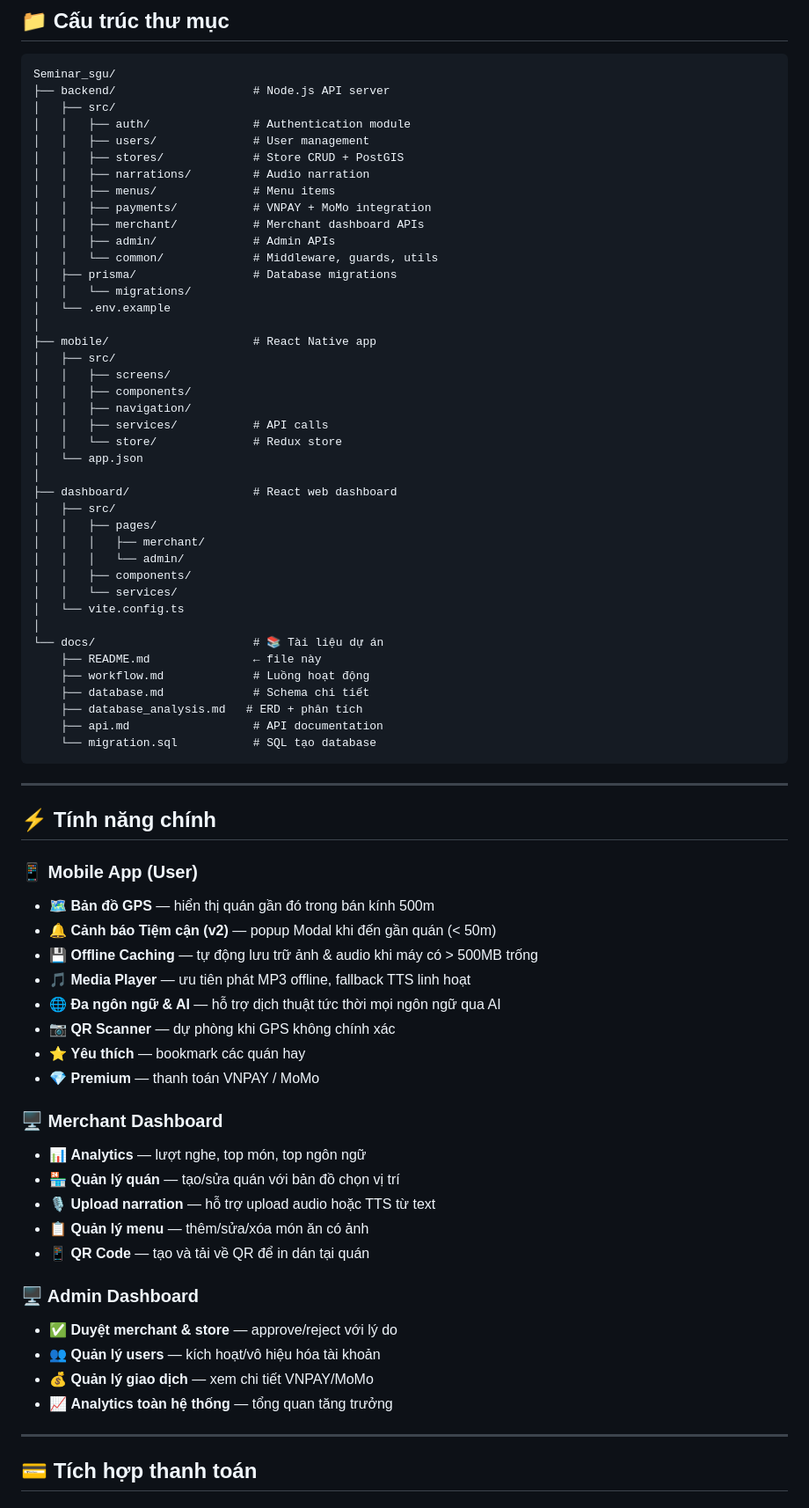
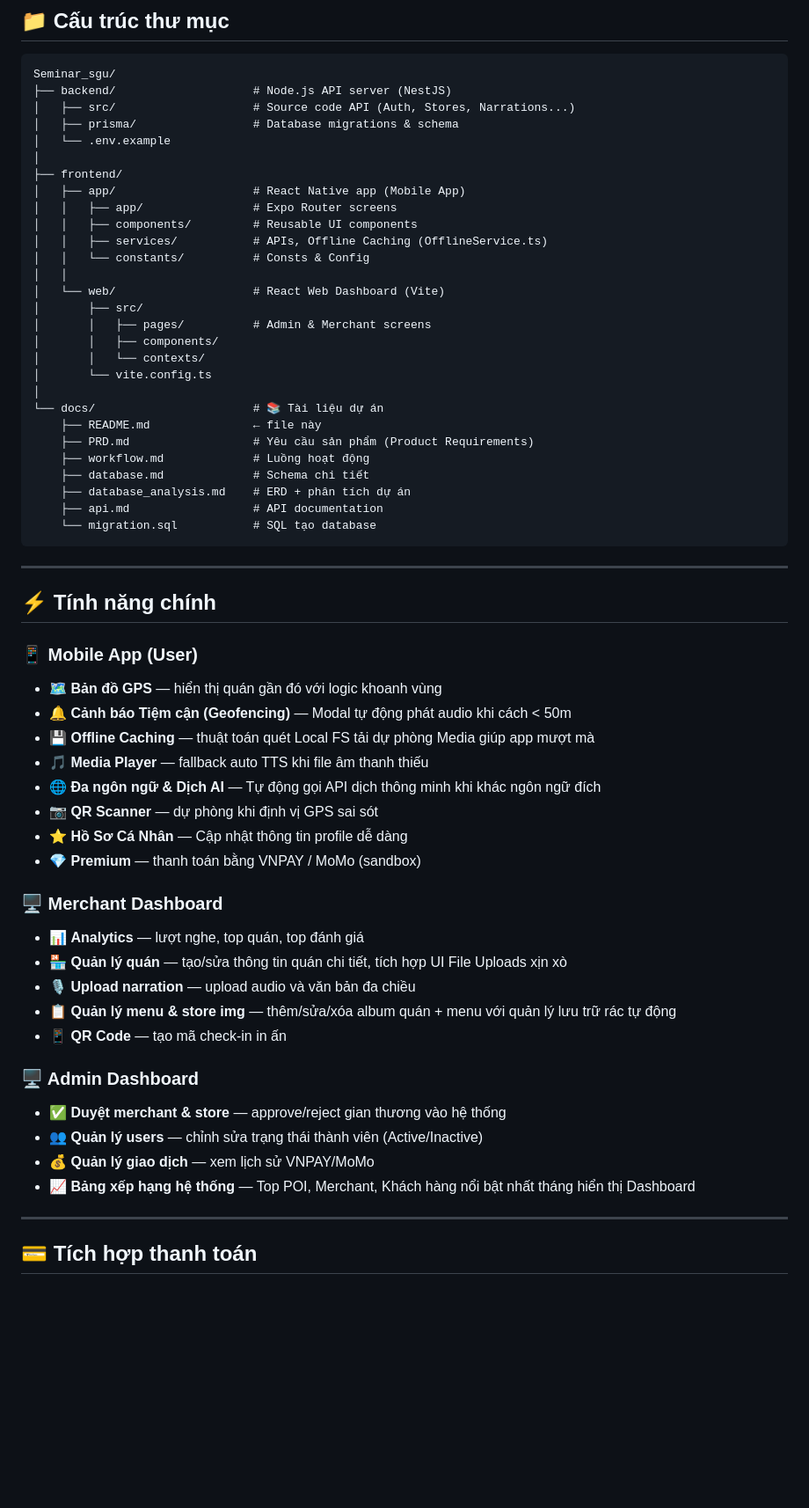
Before and after one commit to thankhanh/Seminar_sgu, a Markdown page: docs/README.md, the part around one of its changes. Shown at 88% size. GitHub-like rendering; blank space fills up the shorter version.

````diff
--- a/docs/README.md
+++ b/docs/README.md
@@ -92,44 +92,31 @@ Khách du lịch nước ngoài thường gặp khó khăn khi tìm hiểu về
 
 ```
 Seminar_sgu/
-├── backend/                    # Node.js API server
-│   ├── src/
-│   │   ├── auth/               # Authentication module
-│   │   ├── users/              # User management
-│   │   ├── stores/             # Store CRUD + PostGIS
-│   │   ├── narrations/         # Audio narration
-│   │   ├── menus/              # Menu items
-│   │   ├── payments/           # VNPAY + MoMo integration
-│   │   ├── merchant/           # Merchant dashboard APIs
-│   │   ├── admin/              # Admin APIs
-│   │   └── common/             # Middleware, guards, utils
-│   ├── prisma/                 # Database migrations
-│   │   └── migrations/
+├── backend/                    # Node.js API server (NestJS)
+│   ├── src/                    # Source code API (Auth, Stores, Narrations...)
+│   ├── prisma/                 # Database migrations & schema
 │   └── .env.example
 │
-├── mobile/                     # React Native app
-│   ├── src/
-│   │   ├── screens/
-│   │   ├── components/
-│   │   ├── navigation/
-│   │   ├── services/           # API calls
-│   │   └── store/              # Redux store
-│   └── app.json
-│
-├── dashboard/                  # React web dashboard
-│   ├── src/
-│   │   ├── pages/
-│   │   │   ├── merchant/
-│   │   │   └── admin/
-│   │   ├── components/
-│   │   └── services/
-│   └── vite.config.ts
+├── frontend/
+│   ├── app/                    # React Native app (Mobile App)
+│   │   ├── app/                # Expo Router screens
+│   │   ├── components/         # Reusable UI components
+│   │   ├── services/           # APIs, Offline Caching (OfflineService.ts)
+│   │   └── constants/          # Consts & Config
+│   │
+│   └── web/                    # React Web Dashboard (Vite)
+│       ├── src/
+│       │   ├── pages/          # Admin & Merchant screens
+│       │   ├── components/
+│       │   └── contexts/
+│       └── vite.config.ts
 │
 └── docs/                       # 📚 Tài liệu dự án
     ├── README.md               ← file này
+    ├── PRD.md                  # Yêu cầu sản phẩm (Product Requirements)
     ├── workflow.md             # Luồng hoạt động
     ├── database.md             # Schema chi tiết
-    ├── database_analysis.md   # ERD + phân tích
+    ├── database_analysis.md    # ERD + phân tích dự án
     ├── api.md                  # API documentation
     └── migration.sql           # SQL tạo database
 ```
@@ -139,28 +126,27 @@ Seminar_sgu/
 ## ⚡ Tính năng chính
 
 ### 📱 Mobile App (User)
-- 🗺️ **Bản đồ GPS** — hiển thị quán gần đó trong bán kính 500m
-- 🔔 **Cảnh báo Tiệm cận (v2)** — popup Modal khi đến gần quán (< 50m)
-- 💾 **Offline Caching** — tự động lưu trữ ảnh & audio khi máy có > 500MB trống
-- 🎵 **Media Player** — ưu tiên phát MP3 offline, fallback TTS linh hoạt
-- 🌐 **Đa ngôn ngữ & AI** — hỗ trợ dịch thuật tức thời mọi ngôn ngữ qua AI
-- 📷 **QR Scanner** — dự phòng khi GPS không chính xác
-- ⭐ **Yêu thích** — bookmark các quán hay
-- 💎 **Premium** — thanh toán VNPAY / MoMo
-
+- 🗺️ **Bản đồ GPS** — hiển thị quán gần đó với logic khoanh vùng
+- 🔔 **Cảnh báo Tiệm cận (Geofencing)** — Modal tự động phát audio khi cách < 50m
+- 💾 **Offline Caching** — thuật toán quét Local FS tải dự phòng Media giúp app mượt mà
+- 🎵 **Media Player** — fallback auto TTS khi file âm thanh thiếu
+- 🌐 **Đa ngôn ngữ & Dịch AI** — Tự động gọi API dịch thông minh khi khác ngôn ngữ đích
+- 📷 **QR Scanner** — dự phòng khi định vị GPS sai sót
+- ⭐ **Hồ Sơ Cá Nhân** — Cập nhật thông tin profile dễ dàng
+- 💎 **Premium** — thanh toán bằng VNPAY / MoMo (sandbox)
 
 ### 🖥️ Merchant Dashboard
-- 📊 **Analytics** — lượt nghe, top món, top ngôn ngữ
-- 🏪 **Quản lý quán** — tạo/sửa quán với bản đồ chọn vị trí
-- 🎙️ **Upload narration** — hỗ trợ upload audio hoặc TTS từ text
-- 📋 **Quản lý menu** — thêm/sửa/xóa món ăn có ảnh
-- 📱 **QR Code** — tạo và tải về QR để in dán tại quán
+- 📊 **Analytics** — lượt nghe, top quán, top đánh giá
+- 🏪 **Quản lý quán** — tạo/sửa thông tin quán chi tiết, tích hợp UI File Uploads xịn xò
+- 🎙️ **Upload narration** — upload audio và văn bản đa chiều
+- 📋 **Quản lý menu & store img** — thêm/sửa/xóa album quán + menu với quản lý lưu trữ rác tự động
+- 📱 **QR Code** — tạo mã check-in in ấn
 
 ### 🖥️ Admin Dashboard
-- ✅ **Duyệt merchant & store** — approve/reject với lý do
-- 👥 **Quản lý users** — kích hoạt/vô hiệu hóa tài khoản
-- 💰 **Quản lý giao dịch** — xem chi tiết VNPAY/MoMo
-- 📈 **Analytics toàn hệ thống** — tổng quan tăng trưởng
+- ✅ **Duyệt merchant & store** — approve/reject gian thương vào hệ thống
+- 👥 **Quản lý users** — chỉnh sửa trạng thái thành viên (Active/Inactive)
+- 💰 **Quản lý giao dịch** — xem lịch sử VNPAY/MoMo
+- 📈 **Bảng xếp hạng hệ thống** — Top POI, Merchant, Khách hàng nổi bật nhất tháng hiển thị Dashboard
 
 ---
 
````
Also changed, not shown: other parts of docs/README.md (+5 -5 lines).
